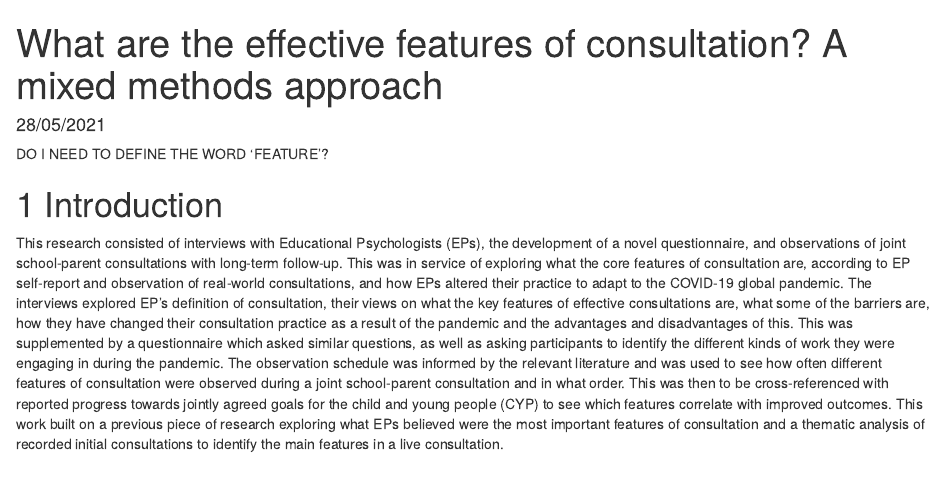
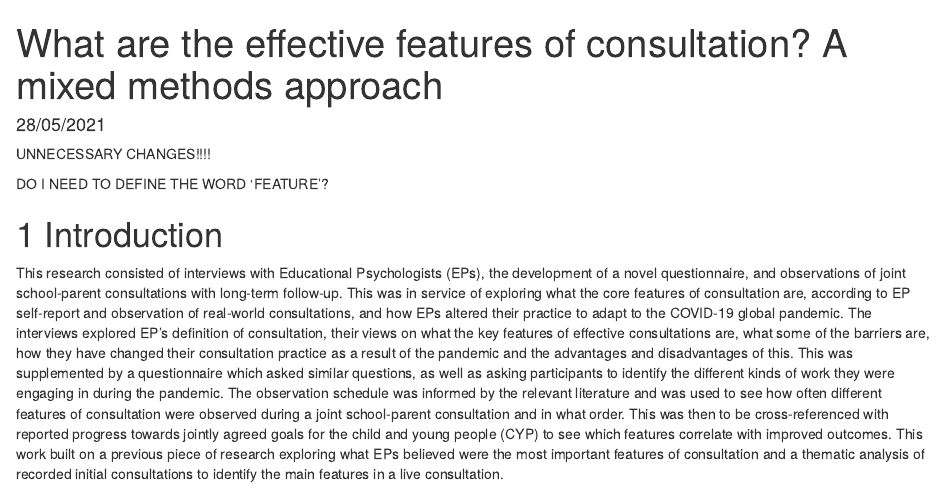
Before and after one commit to PatrickLangford/thesis, an R Markdown document (Thesis.Rmd): the page in a window 1100 px wide, from its top. Rendered offline with R 4.5, knitr and Pandoc, with nearby package versions; some code elsewhere in the file could not run offline.

````diff
--- a/Thesis.Rmd
+++ b/Thesis.Rmd
@@ -27,6 +27,8 @@
 #will likely need the papaja for the write up in general (which has to be installed with the code below as it's not on CRAN yet)
 #devtools::install_github("crsh/papaja")
 ```
+
+UNNECESSARY CHANGES!!!!
 
 DO I NEED TO DEFINE THE WORD 'FEATURE'?
 
````
